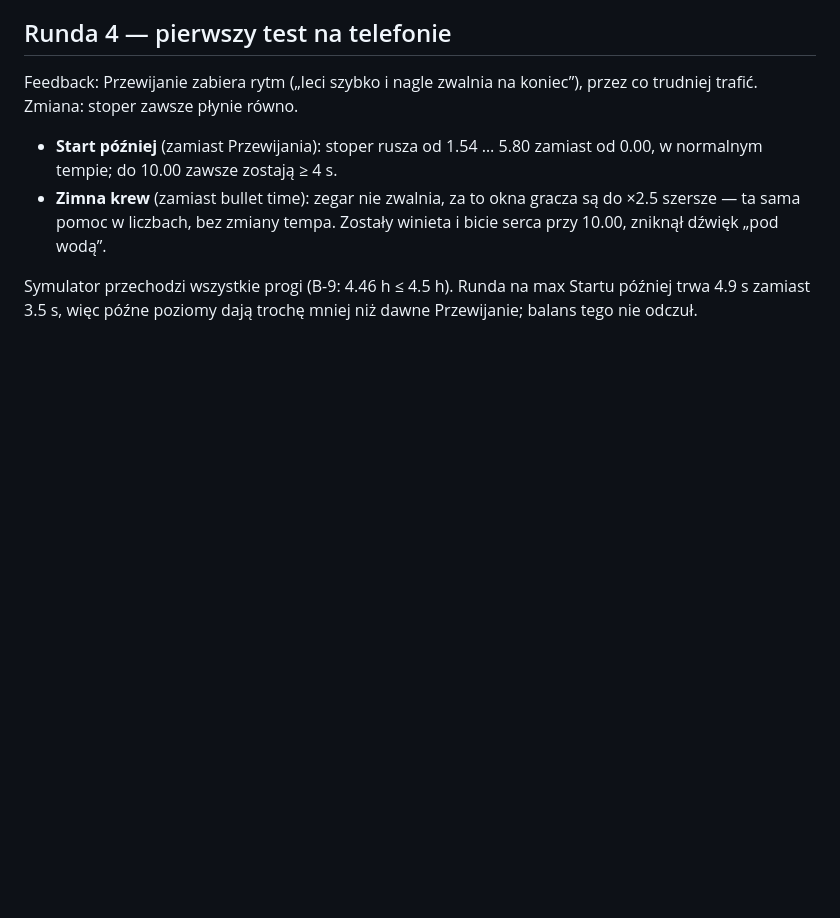
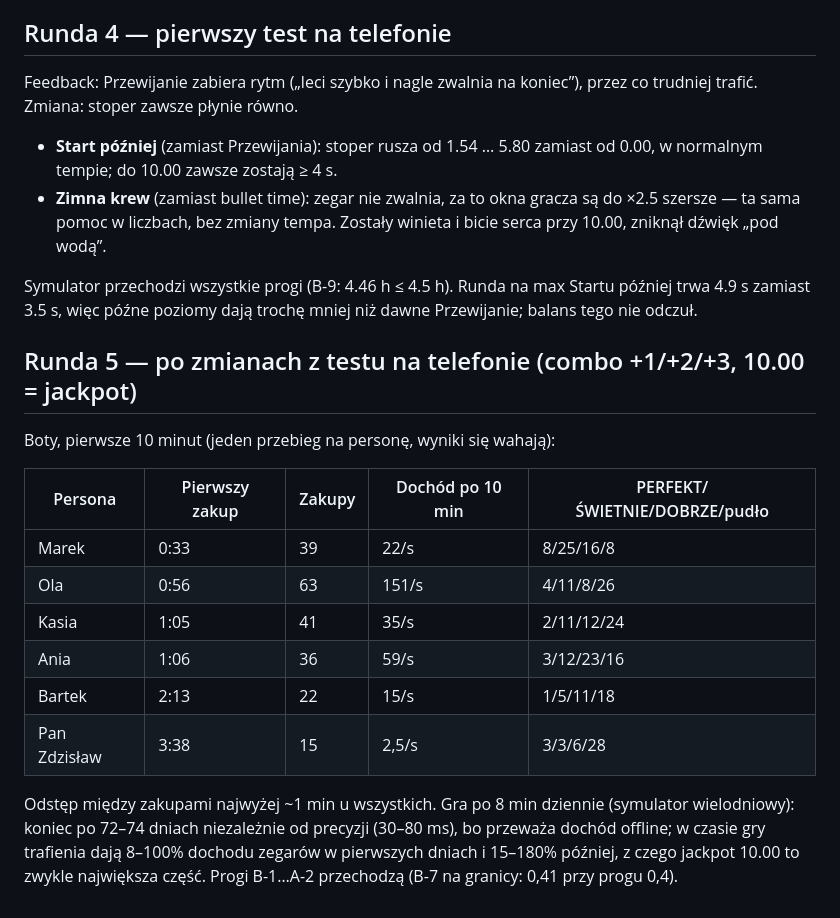
Before and after one commit to Dombearx/Hit10, a Markdown page: docs/08-playtest-symulowany.md, the part around the change. Drawn GitHub-style; blank space fills up the shorter version.

Commit message:
docs/08: round 5 of the simulated playtest (combo and the 10.00 jackpot)
Co-Authored-By: Claude Opus 5.5 <noreply@anthropic.com>
Claude-Session: https://claude.ai/code/session_018mEfVHx4cSkxXNH6JkkggV

```diff
--- a/docs/08-playtest-symulowany.md
+++ b/docs/08-playtest-symulowany.md
@@ -166,3 +166,23 @@ koniec”), przez co trudniej trafić. Zmiana: stoper zawsze płynie równo.
 Symulator przechodzi wszystkie progi (B-9: 4.46 h ≤ 4.5 h). Runda na max
 Startu później trwa 4.9 s zamiast 3.5 s, więc późne poziomy dają trochę
 mniej niż dawne Przewijanie; balans tego nie odczuł.
+
+## Runda 5 — po zmianach z testu na telefonie (combo +1/+2/+3, 10.00 = jackpot)
+
+Boty, pierwsze 10 minut (jeden przebieg na personę, wyniki się wahają):
+
+| Persona | Pierwszy zakup | Zakupy | Dochód po 10 min | PERFEKT/ŚWIETNIE/DOBRZE/pudło |
+|---|---|---|---|---|
+| Marek | 0:33 | 39 | 22/s | 8/25/16/8 |
+| Ola | 0:56 | 63 | 151/s | 4/11/8/26 |
+| Kasia | 1:05 | 41 | 35/s | 2/11/12/24 |
+| Ania | 1:06 | 36 | 59/s | 3/12/23/16 |
+| Bartek | 2:13 | 22 | 15/s | 1/5/11/18 |
+| Pan Zdzisław | 3:38 | 15 | 2,5/s | 3/3/6/28 |
+
+Odstęp między zakupami najwyżej ~1 min u wszystkich. Gra po 8 min dziennie
+(symulator wielodniowy): koniec po 72–74 dniach niezależnie od precyzji
+(30–80 ms), bo przeważa dochód offline; w czasie gry trafienia dają
+8–100% dochodu zegarów w pierwszych dniach i 15–180% później, z czego
+jackpot 10.00 to zwykle największa część. Progi B-1…A-2 przechodzą
+(B-7 na granicy: 0,41 przy progu 0,4).
```
